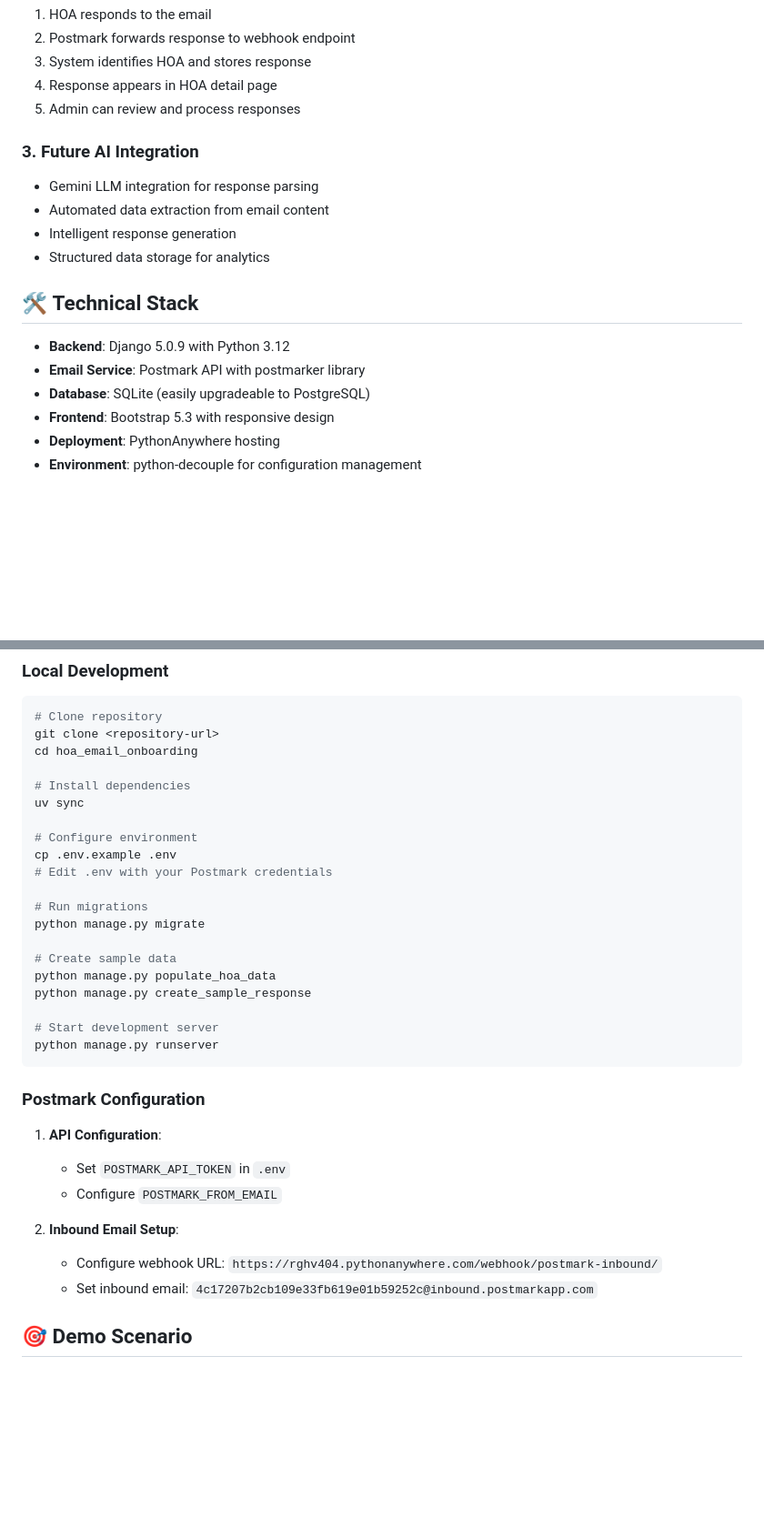
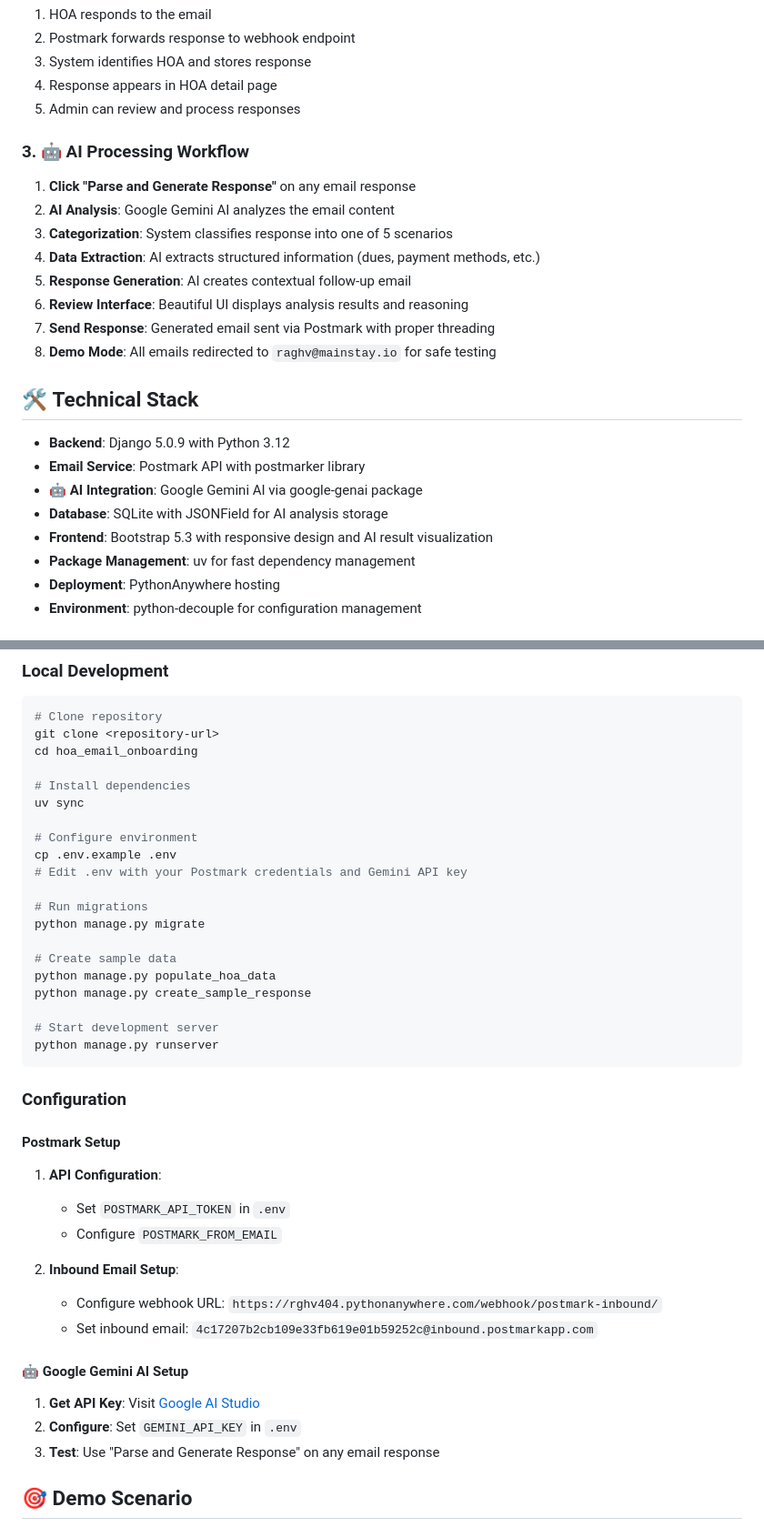
Before and after one commit to rghv404/hoa_email_onboarding, a Markdown page: README.md, 2 parts joined by grey strips. Shown at 91% size. GitHub-like rendering; blank space fills up the shorter version.

````diff
--- a/README.md
+++ b/README.md
@@ -55,18 +73,24 @@ A comprehensive HOA (Homeowners Association) email onboarding system that showca
 4. Response appears in HOA detail page
 5. Admin can review and process responses
 
-### **3. Future AI Integration**
-- Gemini LLM integration for response parsing
-- Automated data extraction from email content
-- Intelligent response generation
-- Structured data storage for analytics
+### **3. 🤖 AI Processing Workflow**
+1. **Click "Parse and Generate Response"** on any email response
+2. **AI Analysis**: Google Gemini AI analyzes the email content
+3. **Categorization**: System classifies response into one of 5 scenarios
+4. **Data Extraction**: AI extracts structured information (dues, payment methods, etc.)
+5. **Response Generation**: AI creates contextual follow-up email
+6. **Review Interface**: Beautiful UI displays analysis results and reasoning
+7. **Send Response**: Generated email sent via Postmark with proper threading
+8. **Demo Mode**: All emails redirected to `raghv@mainstay.io` for safe testing
 
 ## 🛠 **Technical Stack**
 
 - **Backend**: Django 5.0.9 with Python 3.12
 - **Email Service**: Postmark API with postmarker library
-- **Database**: SQLite (easily upgradeable to PostgreSQL)
-- **Frontend**: Bootstrap 5.3 with responsive design
+- **🤖 AI Integration**: Google Gemini AI via google-genai package
+- **Database**: SQLite with JSONField for AI analysis storage
+- **Frontend**: Bootstrap 5.3 with responsive design and AI result visualization
+- **Package Management**: uv for fast dependency management
 - **Deployment**: PythonAnywhere hosting
 - **Environment**: python-decouple for configuration management
 
@@ -83,7 +107,7 @@ uv sync
 
 # Configure environment
 cp .env.example .env
-# Edit .env with your Postmark credentials
+# Edit .env with your Postmark credentials and Gemini API key
 
 # Run migrations
 python manage.py migrate
@@ -96,7 +120,9 @@ python manage.py create_sample_response
 python manage.py runserver
 ```
 
-### **Postmark Configuration**
+### **Configuration**
+
+#### **Postmark Setup**
 1. **API Configuration**:
    - Set `POSTMARK_API_TOKEN` in `.env`
    - Configure `POSTMARK_FROM_EMAIL`
@@ -104,6 +130,11 @@ python manage.py runserver
 2. **Inbound Email Setup**:
    - Configure webhook URL: `https://rghv404.pythonanywhere.com/webhook/postmark-inbound/`
    - Set inbound email: `4c17207b2cb109e33fb619e01b59252c@inbound.postmarkapp.com`
+
+#### **🤖 Google Gemini AI Setup**
+1. **Get API Key**: Visit [Google AI Studio](https://aistudio.google.com/app/apikey)
+2. **Configure**: Set `GEMINI_API_KEY` in `.env`
+3. **Test**: Use "Parse and Generate Response" on any email response
 
 ## 🎯 **Demo Scenario**
 
````
Also changed, not shown: other parts of README.md (+47 -10 lines).
